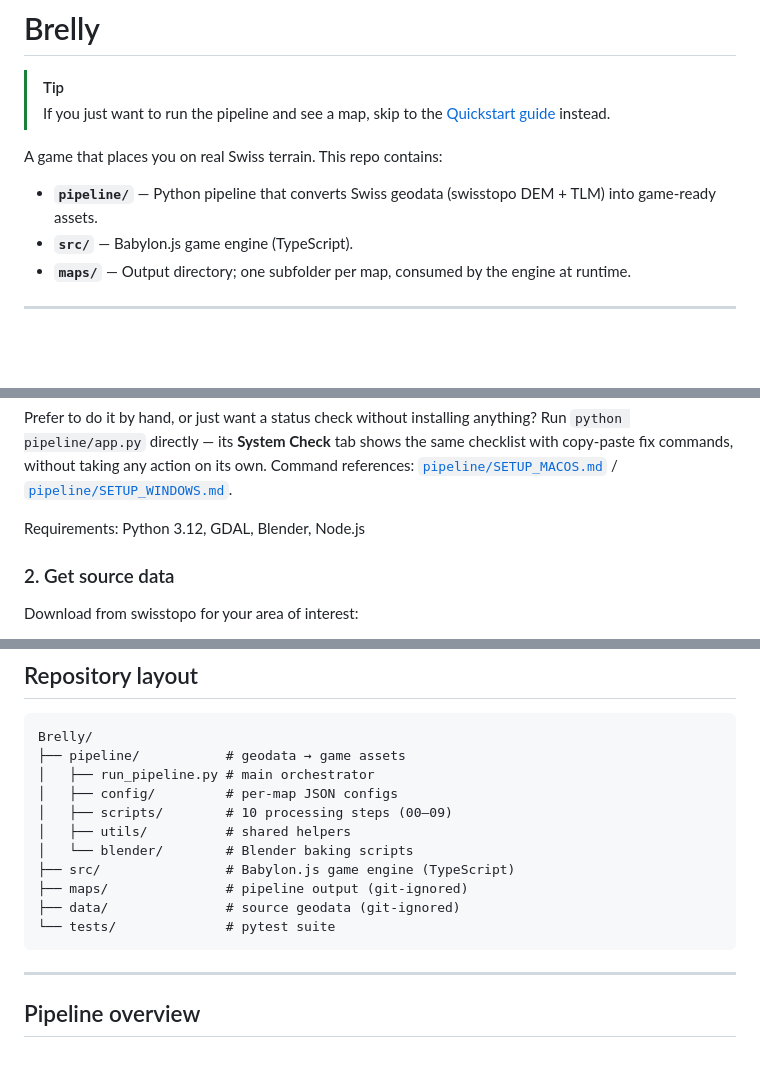
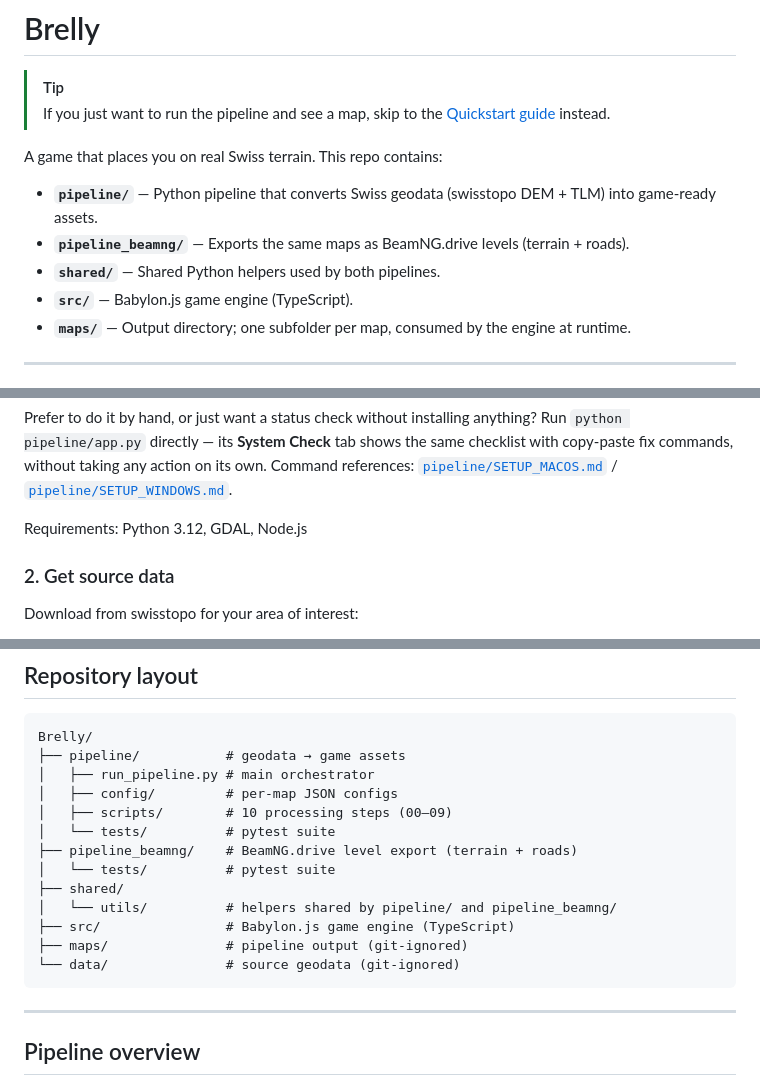
Before and after one commit to dotm-dev/brelly, a Markdown page: README.md, 3 parts joined by grey strips. GitHub-like rendering; blank space fills up the shorter version.

````diff
--- a/README.md
+++ b/README.md
@@ -6,6 +6,8 @@
 A game that places you on real Swiss terrain. This repo contains:
 
 - **`pipeline/`** — Python pipeline that converts Swiss geodata (swisstopo DEM + TLM) into game-ready assets.
+- **`pipeline_beamng/`** — Exports the same maps as BeamNG.drive levels (terrain + roads).
+- **`shared/`** — Shared Python helpers used by both pipelines.
 - **`src/`** — Babylon.js game engine (TypeScript).
 - **`maps/`** — Output directory; one subfolder per map, consumed by the engine at runtime.
 
@@ -37,7 +39,7 @@ shows the same checklist with copy-paste fix commands, without taking any
 action on its own. Command references: [`pipeline/SETUP_MACOS.md`](pipeline/SETUP_MACOS.md) /
 [`pipeline/SETUP_WINDOWS.md`](pipeline/SETUP_WINDOWS.md).
 
-Requirements: Python 3.12, GDAL, Blender, Node.js
+Requirements: Python 3.12, GDAL, Node.js
 
 ### 2. Get source data
 
@@ -87,12 +89,14 @@ Brelly/
 │   ├── run_pipeline.py # main orchestrator
 │   ├── config/         # per-map JSON configs
 │   ├── scripts/        # 10 processing steps (00–09)
-│   ├── utils/          # shared helpers
-│   └── blender/        # Blender baking scripts
+│   └── tests/          # pytest suite
+├── pipeline_beamng/    # BeamNG.drive level export (terrain + roads)
+│   └── tests/          # pytest suite
+├── shared/
+│   └── utils/          # helpers shared by pipeline/ and pipeline_beamng/
 ├── src/                # Babylon.js game engine (TypeScript)
 ├── maps/               # pipeline output (git-ignored)
-├── data/               # source geodata (git-ignored)
-└── tests/              # pytest suite
+└── data/               # source geodata (git-ignored)
 ```
 
 ---
````
Also changed, not shown: other parts of README.md (+1 -1 lines), pipeline/README.md (+11 -2 lines).
